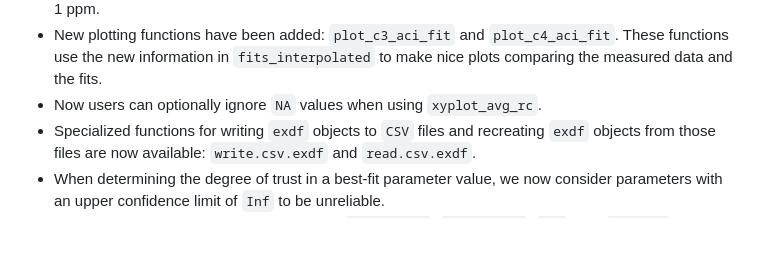
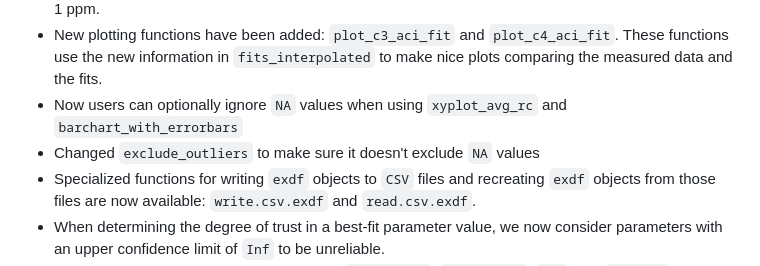
Before and after one commit to eloch216/PhotoGEA, a Markdown page: NEWS.md, the part around the change. Rendered like a GitHub page; blank space fills up the shorter version.

```diff
--- a/NEWS.md
+++ b/NEWS.md
@@ -54,7 +54,9 @@ be directly added to this file to describe the related changes.
   `plot_c4_aci_fit`. These functions use the new information in
   `fits_interpolated` to make nice plots comparing the measured data and the
   fits.
-- Now users can optionally ignore `NA` values when using `xyplot_avg_rc`.
+- Now users can optionally ignore `NA` values when using `xyplot_avg_rc` and
+  `barchart_with_errorbars`
+- Changed `exclude_outliers` to make sure it doesn't exclude `NA` values
 - Specialized functions for writing `exdf` objects to `CSV` files and recreating
   `exdf` objects from those files are now available: `write.csv.exdf` and
   `read.csv.exdf`.
```
